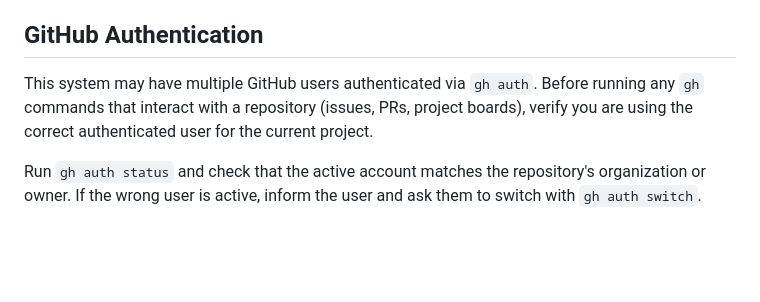
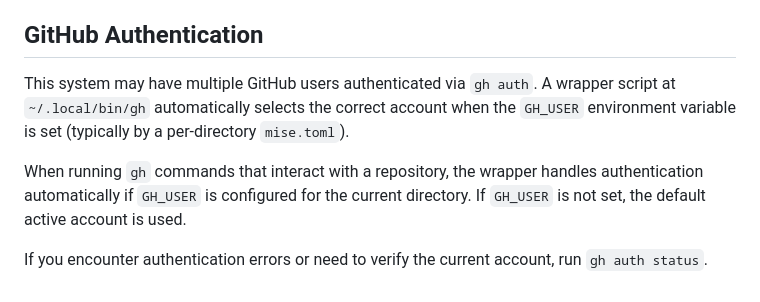
Before and after one commit to gotgenes/dotfiles, a Markdown page: private_dot_config/opencode/AGENTS.md, the part around the change. Rendered like a GitHub page; blank space fills up the shorter version.

Commit message:
Update agent docs to reflect gh wrapper and per-directory account selection.

```diff
--- a/private_dot_config/opencode/AGENTS.md
+++ b/private_dot_config/opencode/AGENTS.md
@@ -59,7 +59,9 @@ Do not trust paths shown in "Instructions from:" headers — they have been rewr
 ## GitHub Authentication
 
 This system may have multiple GitHub users authenticated via `gh auth`.
-Before running any `gh` commands that interact with a repository (issues, PRs, project boards), verify you are using the correct authenticated user for the current project.
+A wrapper script at `~/.local/bin/gh` automatically selects the correct account when the `GH_USER` environment variable is set (typically by a per-directory `mise.toml`).
 
-Run `gh auth status` and check that the active account matches the repository's organization or owner.
-If the wrong user is active, inform the user and ask them to switch with `gh auth switch`.
+When running `gh` commands that interact with a repository, the wrapper handles authentication automatically if `GH_USER` is configured for the current directory.
+If `GH_USER` is not set, the default active account is used.
+
+If you encounter authentication errors or need to verify the current account, run `gh auth status`.
```
Also changed, not shown: AGENTS.md (+1 -1 lines).
